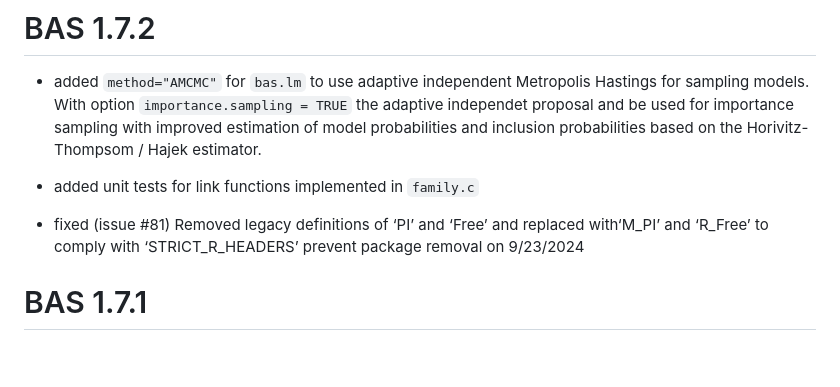
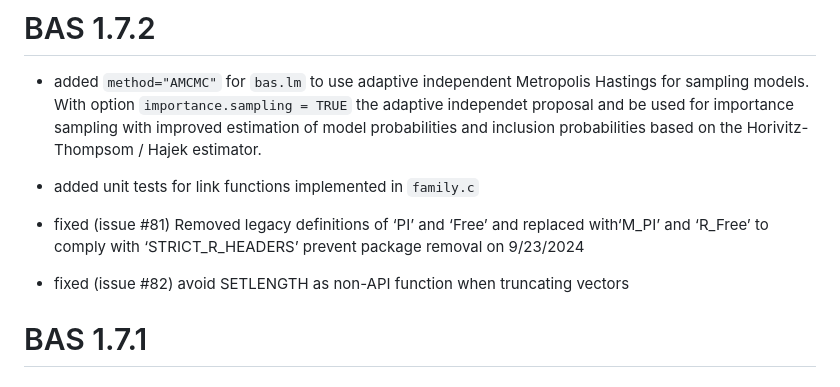
Before and after one commit to merliseclyde/BAS, a Markdown page: NEWS.md, the part around the change. Drawn GitHub-style; blank space fills up the shorter version.

Commit message:
update news for ISSUE #82

```diff
--- a/NEWS.md
+++ b/NEWS.md
@@ -7,6 +7,7 @@ models.  With option `importance.sampling = TRUE` the adaptive independet propos
 
 * fixed (issue #81) Removed legacy definitions of ‘PI’ and ‘Free’ and replaced with‘M_PI’ and ‘R_Free’ to comply with ‘STRICT_R_HEADERS’ prevent package removal on 9/23/2024
 
+* fixed (issue #82) avoid SETLENGTH as non-API function when truncating vectors
 
 # BAS 1.7.1
 
```
